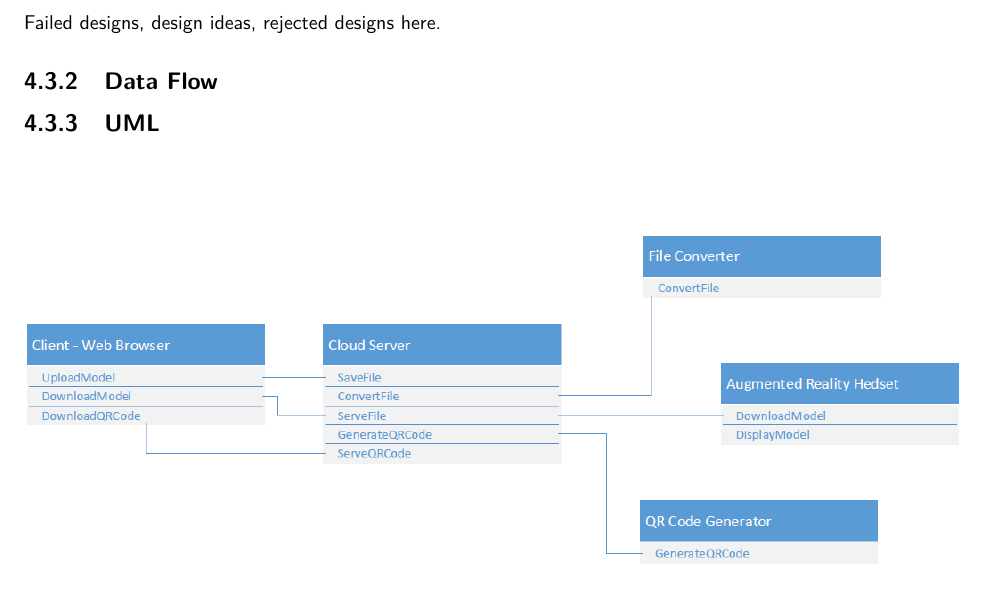
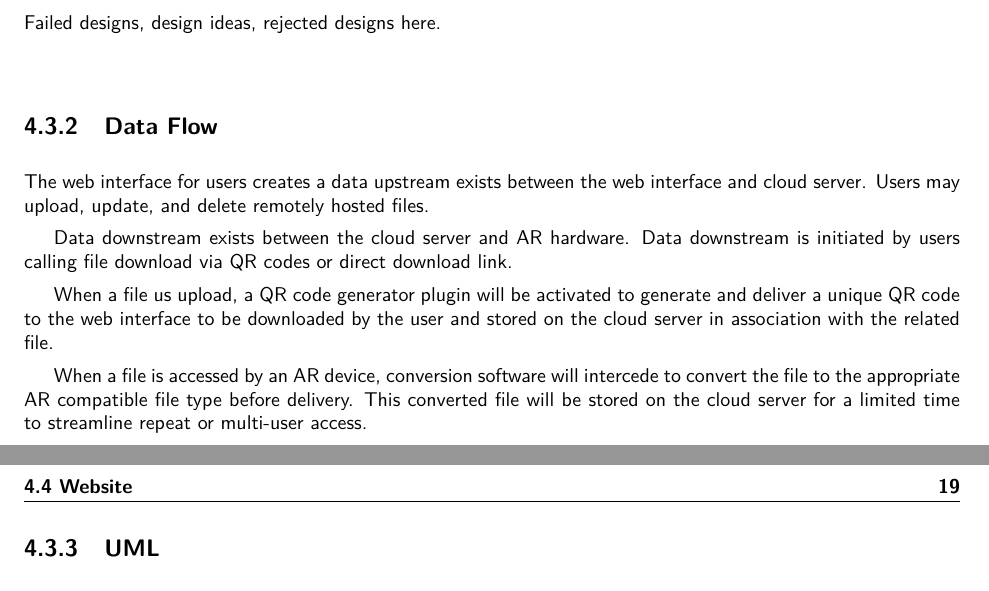
Before and after one commit to SDSMT-CSC/AugmentedEducation, a LaTeX book (DesignTemplate/DesignDocument.tex, which reads DesignTemplate/design.tex): part of page 30 of 110 before the commit and two parts of pages 30 and 31 of 110 after it, the two joined at a grey line, cut so that both start at the same text. Compiled offline with pdfLaTeX.

Commit message:
Added 4.3.2 Data Flow.

```diff
--- a/DesignTemplate/design.tex
+++ b/DesignTemplate/design.tex
@@ -59,7 +59,14 @@ Models created in most common Computer Aided Design software can export to some
  Failed designs, design ideas, rejected designs here.
 
  \subsection{Data Flow}
- %me
+The web interface for users creates a data upstream exists between the web interface and cloud server. Users may upload, update, and delete remotely hosted files.
+
+Data downstream exists between the cloud server and AR hardware. Data downstream is initiated by users calling file download via QR codes or direct download link.
+
+When a file us upload, a QR code generator plugin will be activated to generate and deliver a unique QR code to the web interface to be downloaded by the user and stored on the cloud server in association with the related file.
+
+When a file is accessed by an AR device, conversion software will intercede to convert the file to the appropriate AR compatible file type before delivery. This converted file will be stored on the cloud server for a limited time to streamline repeat or  multi-user access.
+
  \subsection{UML}
 
    \begin{figure}[H]
@@ -69,7 +77,12 @@ Models created in most common Computer Aided Design software can export to some
    \end{figure}
 
  \subsection{UX}
-%me
+
+
+
+
+
+
 
  \section{Website}
 
```
Also changed, not shown: DesignTemplate/design.tex (1 more changed lines).
